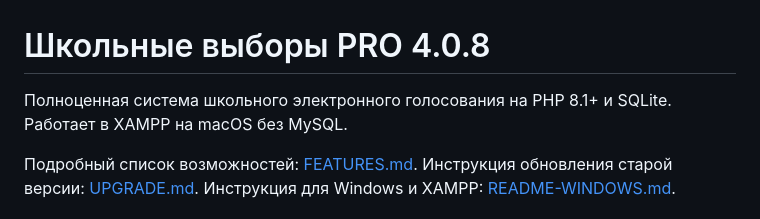
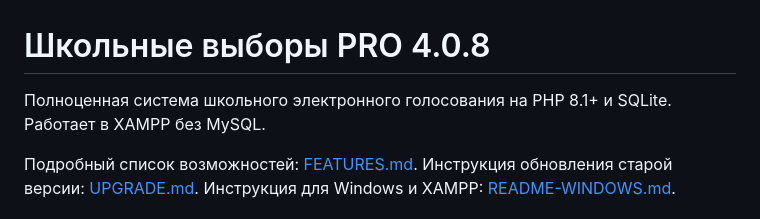
Before and after one commit to noyokin/school-election-pro, a Markdown page: README.md, the part around the change. Drawn GitHub-style.

```diff
--- a/README.md
+++ b/README.md
@@ -1,6 +1,6 @@
 # Школьные выборы PRO 4.0.8
 
-Полноценная система школьного электронного голосования на PHP 8.1+ и SQLite. Работает в XAMPP на macOS без MySQL.
+Полноценная система школьного электронного голосования на PHP 8.1+ и SQLite. Работает в XAMPP без MySQL.
 
 Подробный список возможностей: [FEATURES.md](FEATURES.md).
 Инструкция обновления старой версии: [UPGRADE.md](UPGRADE.md).
```
